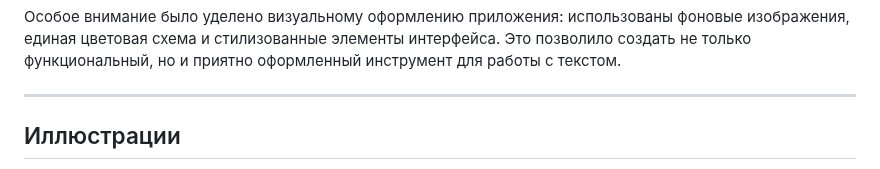
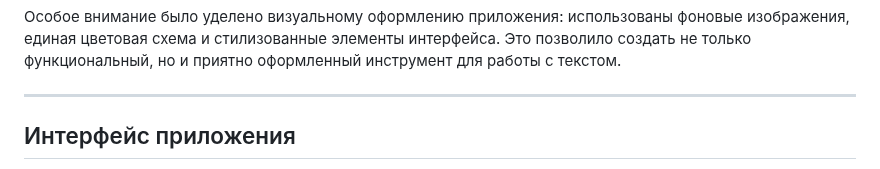
Before and after one commit to Velissimus/project-practice-2026, a Markdown page: docs/README.md, the part around one of its changes. GitHub-like rendering.

```diff
--- a/docs/README.md
+++ b/docs/README.md
@@ -317,5 +317,5 @@ Tkinter Events
 
 ---
 
-## Иллюстрации
+## Интерфейс приложения
 
```
Also changed, not shown: other parts of docs/README.md (+11 -1 lines).
